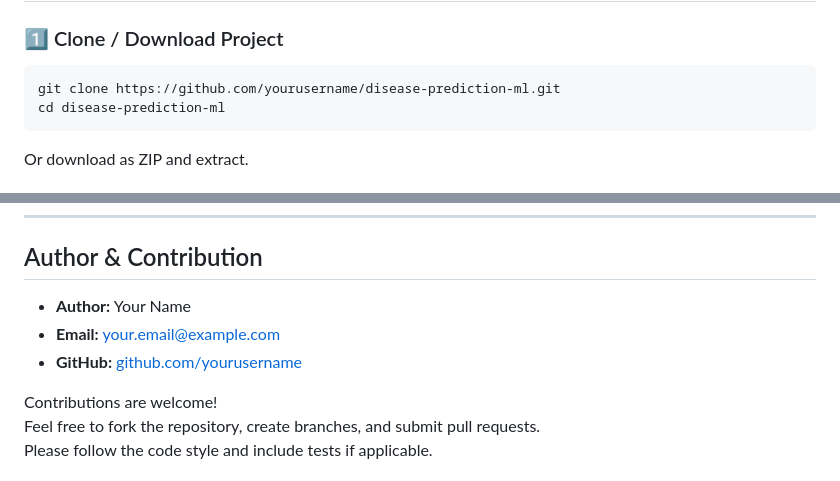
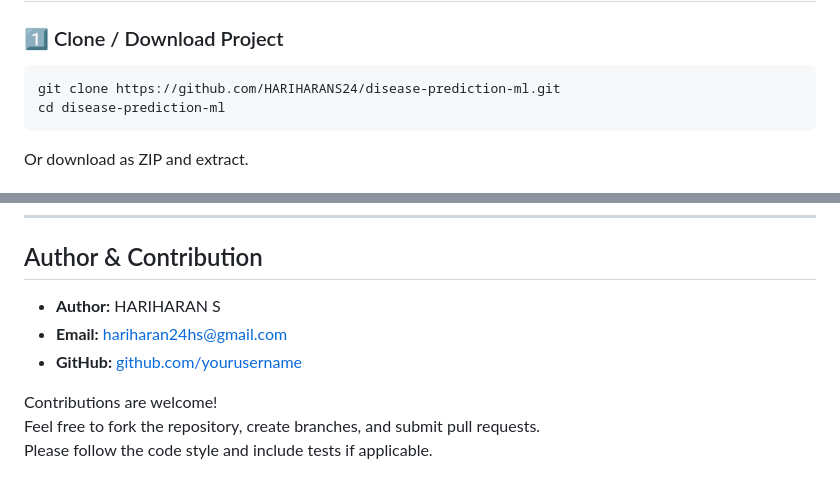
Before and after one commit to HARIHARANS24/disease-prediction-ml, a Markdown page: README.md, 2 parts joined by grey strips. Rendered like a GitHub page.

````diff
--- a/README.md
+++ b/README.md
@@ -59,7 +59,7 @@ DISEASE-PREDICTION-ML/
 ### 1️⃣ Clone / Download Project
 
 ```bash
-git clone https://github.com/yourusername/disease-prediction-ml.git
+git clone https://github.com/HARIHARANS24/disease-prediction-ml.git
 cd disease-prediction-ml
 ```
 
@@ -176,9 +176,9 @@ python src/predict.py
 
 ## Author & Contribution
 
-- **Author:** Your Name
-- **Email:** your.email@example.com
-- **GitHub:** [github.com/yourusername](https://github.com/yourusername)
+- **Author:** HARIHARAN S
+- **Email:** hariharan24hs@gmail.com
+- **GitHub:** [github.com/yourusername](https://github.com/HARIHARANS24)
 
 Contributions are welcome!
 Feel free to fork the repository, create branches, and submit pull requests.
````
